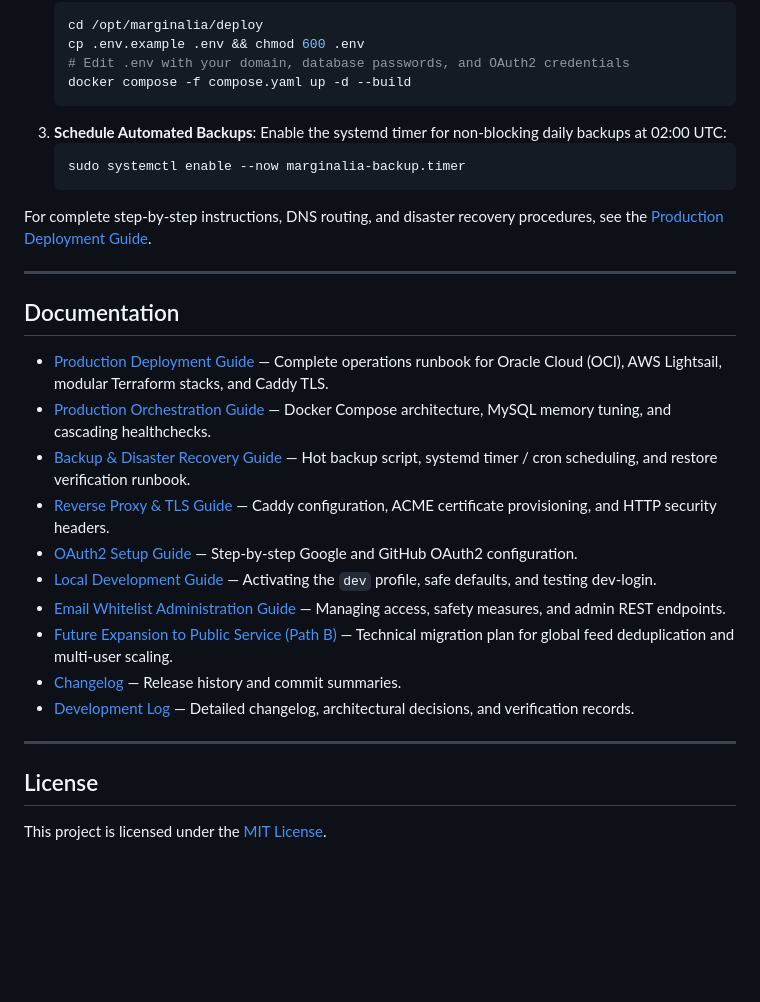
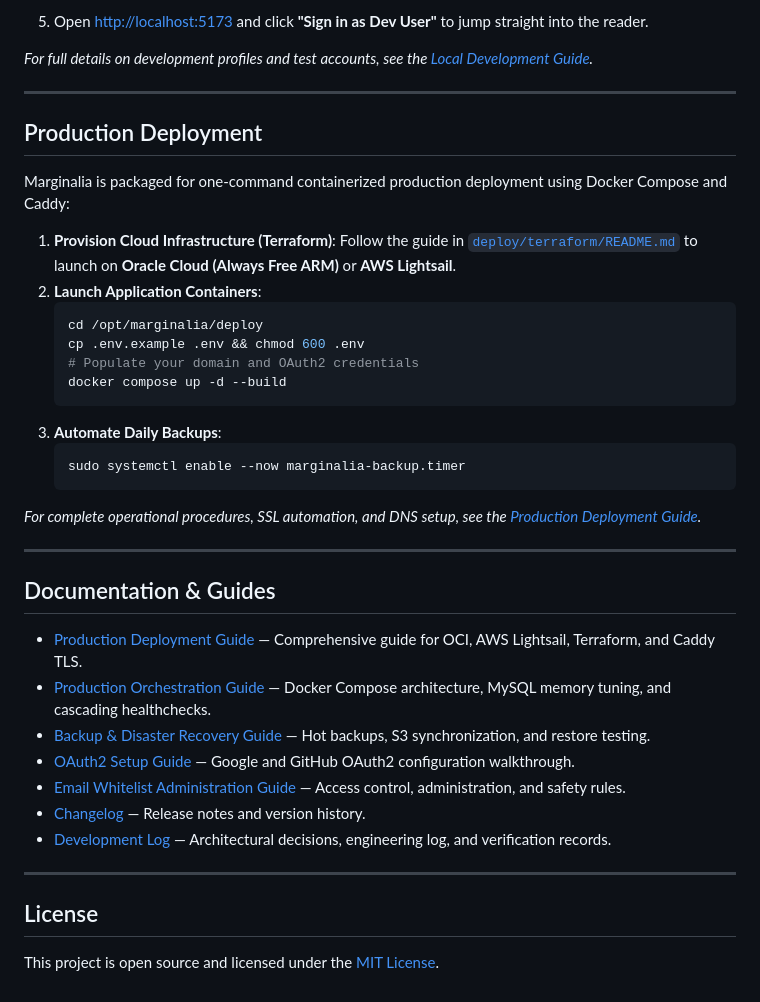
Before and after one commit to nobudev7/marginalia, a Markdown page: README.md, the part around one of its changes. Rendered like a GitHub page; blank space fills up the shorter version.

````diff
--- a/README.md
+++ b/README.md
@@ -86,34 +113,43 @@ Marginalia supports modular single-node cloud deployment on **Oracle Cloud Infra
+5. Open [http://localhost:5173](http://localhost:5173) and click **"Sign in as Dev User"** to jump straight into the reader.
+
+*For full details on development profiles and test accounts, see the [Local Development Guide](docs/local-development-guide.md).*
+
+---
+
+## Production Deployment
+
+Marginalia is packaged for one-command containerized production deployment using Docker Compose and Caddy:
+
+1. **Provision Cloud Infrastructure (Terraform)**:
+   Follow the guide in [`deploy/terraform/README.md`](deploy/terraform/README.md) to launch on **Oracle Cloud (Always Free ARM)** or **AWS Lightsail**.
+2. **Launch Application Containers**:
    ```bash
    cd /opt/marginalia/deploy
    cp .env.example .env && chmod 600 .env
-   # Edit .env with your domain, database passwords, and OAuth2 credentials
-   docker compose -f compose.yaml up -d --build
+   # Populate your domain and OAuth2 credentials
+   docker compose up -d --build
    ```
-3. **Schedule Automated Backups**:
-   Enable the systemd timer for non-blocking daily backups at 02:00 UTC:
+3. **Automate Daily Backups**:
    ```bash
    sudo systemctl enable --now marginalia-backup.timer
    ```
 
-For complete step-by-step instructions, DNS routing, and disaster recovery procedures, see the [Production Deployment Guide](docs/deployment-guide.md).
+*For complete operational procedures, SSL automation, and DNS setup, see the [Production Deployment Guide](docs/deployment-guide.md).*
 
 ---
 
-## Documentation
+## Documentation & Guides
 
-* [Production Deployment Guide](docs/deployment-guide.md) — Complete operations runbook for Oracle Cloud (OCI), AWS Lightsail, modular Terraform stacks, and Caddy TLS.
-* [Production Orchestration Guide](docs/production-orchestration-verification.md) — Docker Compose architecture, MySQL memory tuning, and cascading healthchecks.
-* [Backup & Disaster Recovery Guide](docs/backup-restore-verification.md) — Hot backup script, systemd timer / cron scheduling, and restore verification runbook.
-* [Reverse Proxy & TLS Guide](docs/reverse-proxy-tls-verification.md) — Caddy configuration, ACME certificate provisioning, and HTTP security headers.
-* [OAuth2 Setup Guide](docs/oauth2-setup-guide.md) — Step-by-step Google and GitHub OAuth2 configuration.
-* [Local Development Guide](docs/local-development-guide.md) — Activating the `dev` profile, safe defaults, and testing dev-login.
-* [Email Whitelist Administration Guide](docs/whitelist-admin-guide.md) — Managing access, safety measures, and admin REST endpoints.
-* [Future Expansion to Public Service (Path B)](docs/notes/future-expansion-public-service.md) — Technical migration plan for global feed deduplication and multi-user scaling.
-* [Changelog](CHANGELOG.md) — Release history and commit summaries.
-* [Development Log](docs/notes/dev-log.md) — Detailed changelog, architectural decisions, and verification records.
+- [Production Deployment Guide](docs/deployment-guide.md) — Comprehensive guide for OCI, AWS Lightsail, Terraform, and Caddy TLS.
+- [Production Orchestration Guide](docs/production-orchestration-verification.md) — Docker Compose architecture, MySQL memory tuning, and cascading healthchecks.
+- [Backup & Disaster Recovery Guide](docs/backup-restore-verification.md) — Hot backups, S3 synchronization, and restore testing.
+- [OAuth2 Setup Guide](docs/oauth2-setup-guide.md) — Google and GitHub OAuth2 configuration walkthrough.
+- [Email Whitelist Administration Guide](docs/whitelist-admin-guide.md) — Access control, administration, and safety rules.
+- [Changelog](CHANGELOG.md) — Release notes and version history.
+- [Development Log](docs/notes/dev-log.md) — Architectural decisions, engineering log, and verification records.
 
 ---
 
 ## License
 
-This project is licensed under the [MIT License](LICENSE).
+This project is open source and licensed under the [MIT License](LICENSE).
````
Also changed, not shown: other parts of README.md (+82 -55 lines), docs/images/marginalia-dashboard.png (added).
